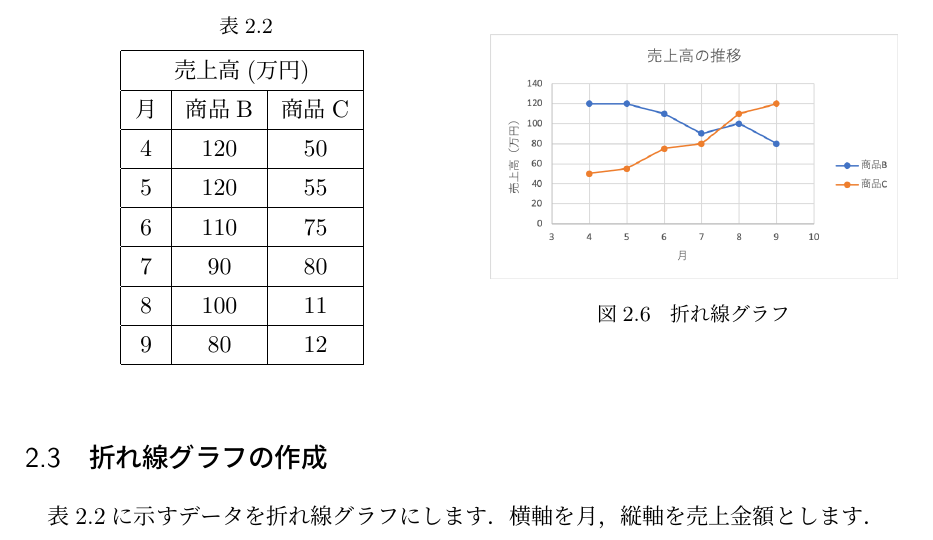
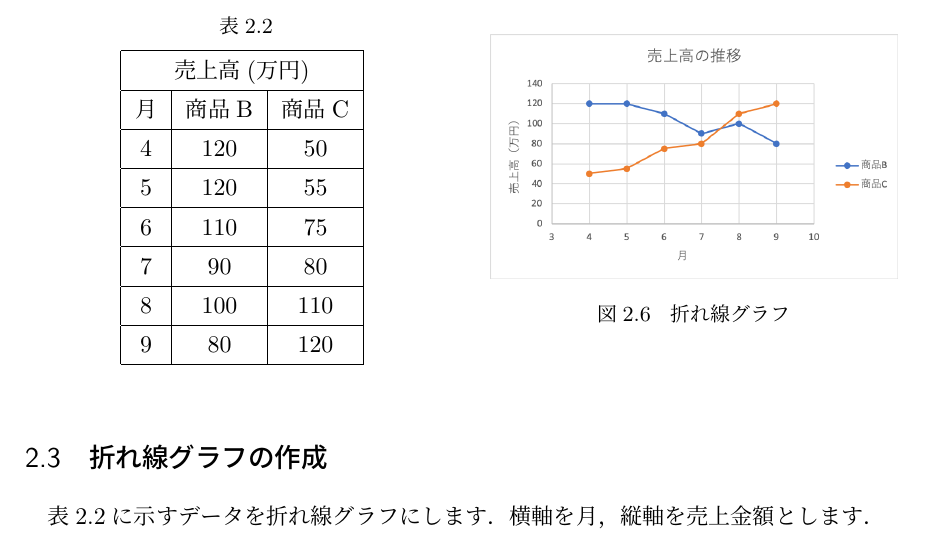
Before and after one commit to KazuhisaFujita/BasicStatisticsUsingExcel, a LaTeX document (statistics_ex.tex, which reads chap2.tex): part of page 13 of 22, cut so that both start at the same text. Compiled offline with pLaTeX and dvipdfmx.

Commit message:
表の間違いを修正しました

```diff
--- a/chap2.tex
+++ b/chap2.tex
@@ -133,8 +133,8 @@
           5 &  120 & 55\\ \hline
           6 &  110 & 75\\ \hline
           7 &  90  & 80\\ \hline
-          8 &  100 & 11\\ \hline
-          9 &  80  & 12\\ \hline
+          8 &  100 & 110\\ \hline
+          9 &  80  & 120\\ \hline
         \end{tabular}
         \label{tab:uriage_suii}
     \end{minipage}
```
Also changed, not shown: statistics_ex.pdf, chap2.tex (2 more changed lines).
